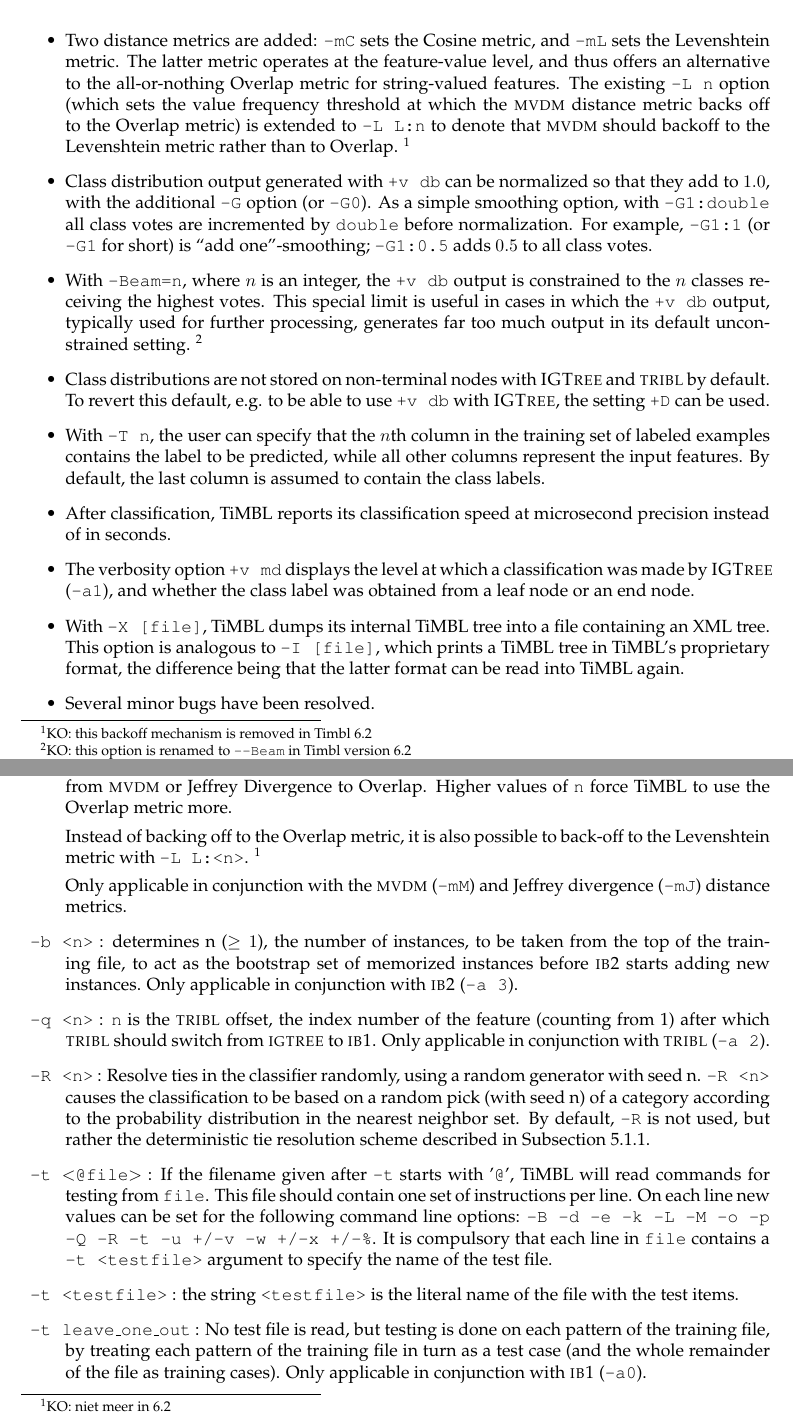
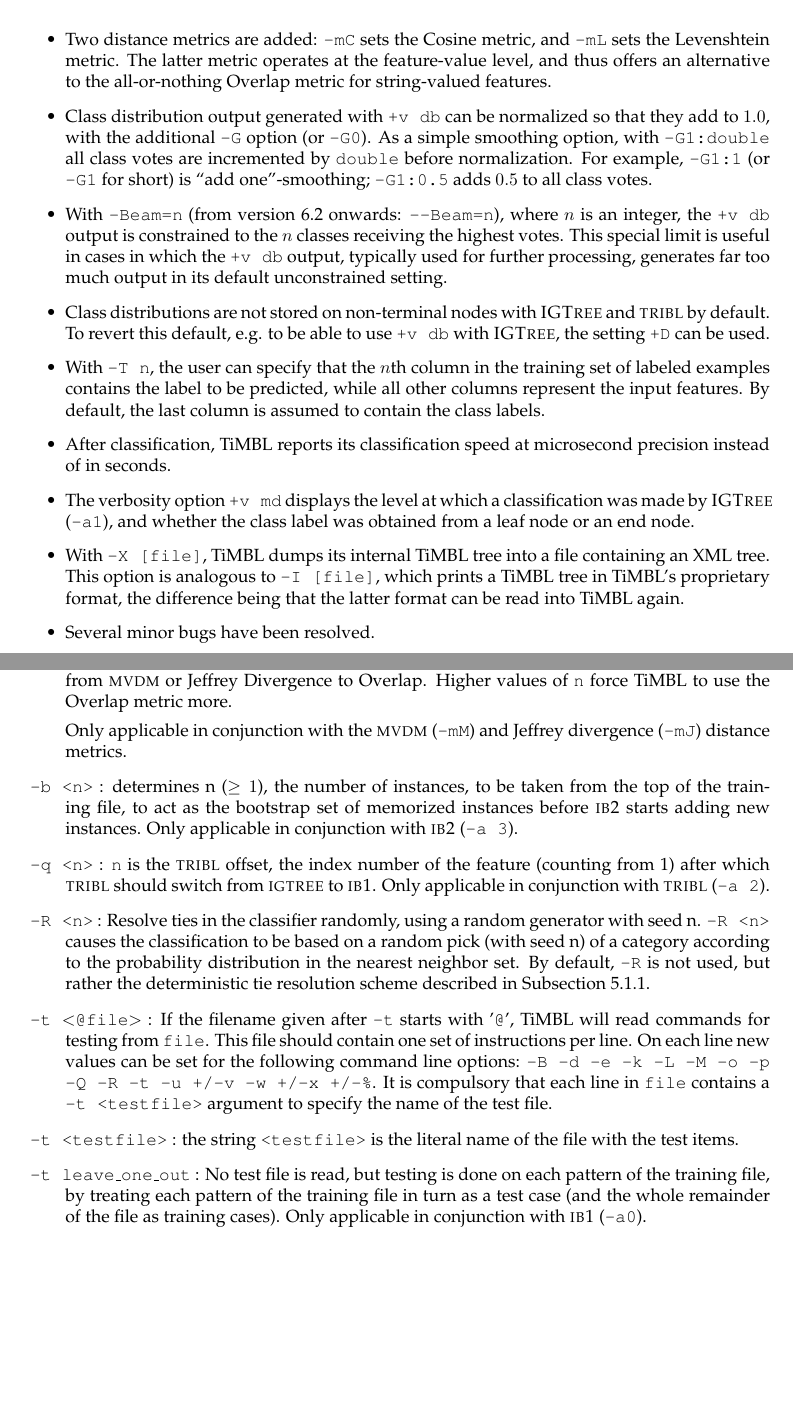
Before and after one commit to LanguageMachines/svn-timblmanual, a LaTeX thesis (Timbl_6.2_Manual.tex): two parts of pages 10 and 44 of 58 before the commit and two parts of pages 10 and 44 of 57 after it, joined at a grey line, cut so that both start at the same text, the shorter picture padded with empty space. Compiled offline with LaTeX, dvips and Ghostscript.

Commit message:
changes due to Ko's footnotes

```diff
--- a/Timbl_6.2_Manual.tex
+++ b/Timbl_6.2_Manual.tex
@@ -210,11 +210,7 @@
 \item Two distance metrics are added: {\tt -mC} sets the Cosine
   metric, and {\tt -mL} sets the Levenshtein metric. The latter metric
   operates at the feature-value level, and thus offers an alternative
-  to the all-or-nothing Overlap metric for string-valued features. The
-  existing {\tt -L n} option (which sets the value frequency threshold
-  at which the {\sc mvdm} distance metric backs off to the Overlap
-  metric) is extended to {\tt -L L:n} to denote that {\sc mvdm} should
-  backoff to the Levenshtein metric rather than to Overlap. \footnote{KO: this backoff mechanism is removed in Timbl 6.2}
+  to the all-or-nothing Overlap metric for string-valued features.
 
 \item Class distribution output generated with {\tt +v db} can be
   normalized so that they add to $1.0$, with the additional {\tt -G}
@@ -223,11 +219,11 @@
   normalization.  For example, {\tt -G1:1} (or {\tt -G1} for short) is
   ``add one''-smoothing; {\tt -G1:0.5} adds $0.5$ to all class votes.
 
-\item With {\tt -Beam=n}, where $n$ is an integer, the {\tt +v db}
+\item With {\tt -Beam=n} (from version 6.2 onwards: {\tt --Beam=n}), where $n$ is an integer, the {\tt +v db}
   output is constrained to the $n$ classes receiving the highest
   votes. This special limit is useful in cases in which the {\tt +v
     db} output, typically used for further processing, generates far
-  too much output in its default unconstrained setting. \footnote{KO: this option is renamed to {\tt --Beam} in Timbl version 6.2}
+  too much output in its default unconstrained setting.
 
 \item Class distributions are not stored on non-terminal nodes with
   {\sc IGTree} and {\sc tribl} by default. To revert this default,
@@ -2473,10 +2471,7 @@
   Overlap. Higher values of {\tt n} force TiMBL to use the Overlap
   metric more.
 
-  Instead of backing off to the Overlap metric, it is also possible to
-  back-off to the Levenshtein metric with {\tt -L L:<n>}. \footnote{KO: niet meer in 6.2}
-
-  Only applicable in conjunction with the {\sc mvdm}
+ Only applicable in conjunction with the {\sc mvdm}
   ({\tt -mM}) and Jeffrey divergence ({\tt -mJ}) distance metrics.
 
 
```
Also changed, not shown: Timbl_6.2_Manual.tex (6 more changed lines).
